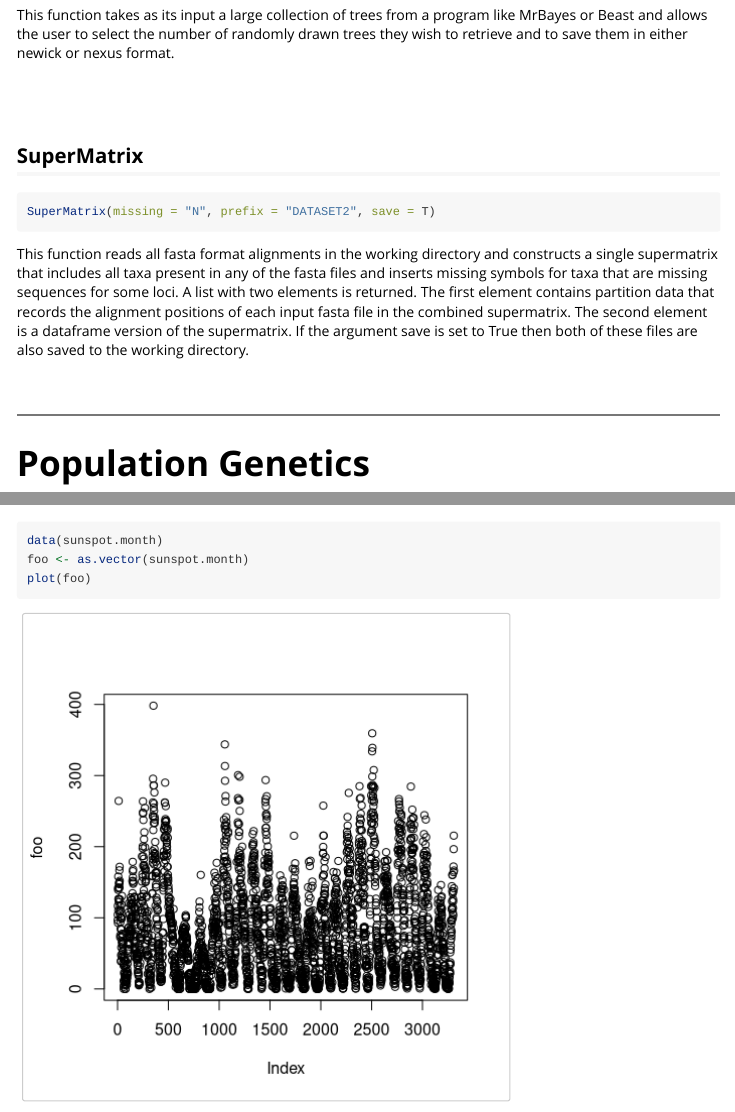
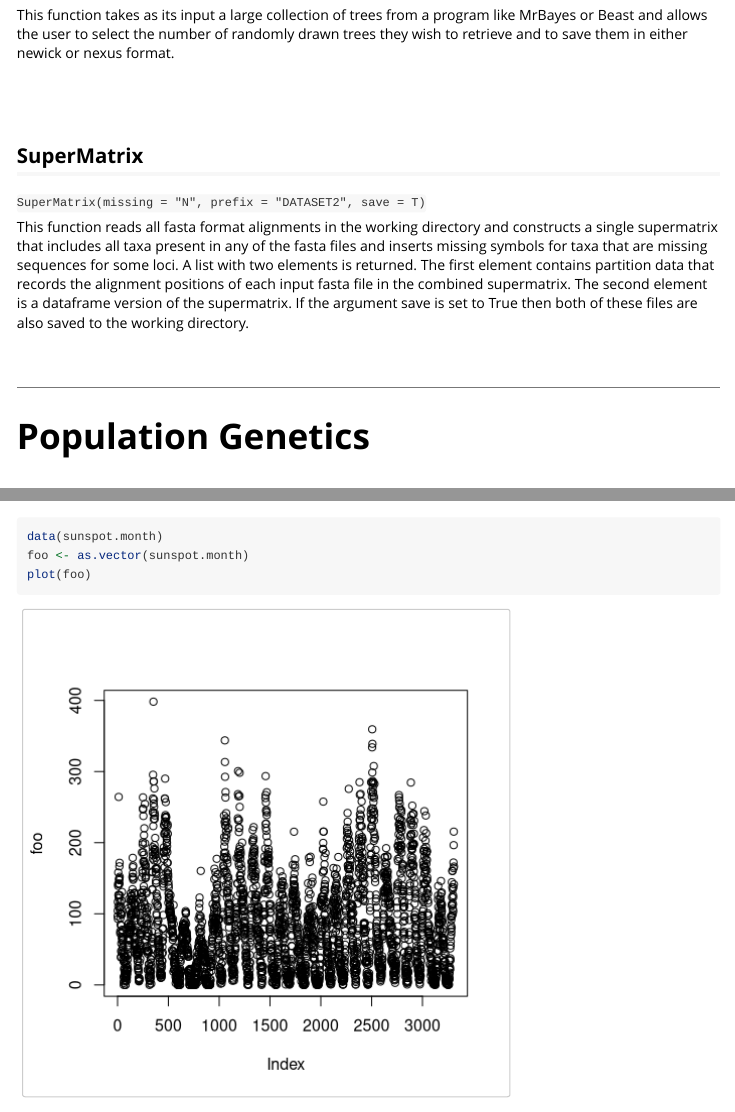
Before and after one commit to coleoguy/evobir, an R Markdown document (vignettes/evolutionary.biology.in.R.Rmd): the page in a window 1100 px wide, from 2290 px down, and a second part further down, joined at a grey line. Rendered offline with R 4.5, knitr and Pandoc, with nearby package versions; some code elsewhere in the file could not run offline; long lines of code are wrapped.

Commit message:
Update evolutionary.biology.in.R.Rmd

````diff
--- a/vignettes/evolutionary.biology.in.R.Rmd
+++ b/vignettes/evolutionary.biology.in.R.Rmd
@@ -91,9 +91,7 @@ This function takes as its input a large collection of trees from a program like
 
 ## SuperMatrix
 
-```{r, eval=F}
-SuperMatrix(missing = "N", prefix = "DATASET2", save = T)
-```
+`SuperMatrix(missing = "N", prefix = "DATASET2", save = T)`
 
 This function reads all fasta format alignments in the working directory and constructs a single supermatrix that includes all taxa present in any of the fasta files and inserts missing symbols for taxa that are missing sequences for some loci.  A list with two elements is returned. The first element contains partition data that records the alignment positions of each input fasta file in the combined supermatrix. The second element is a dataframe version of the supermatrix. If the argument save is set to True then both of these files are also saved to the working directory.
 
````
